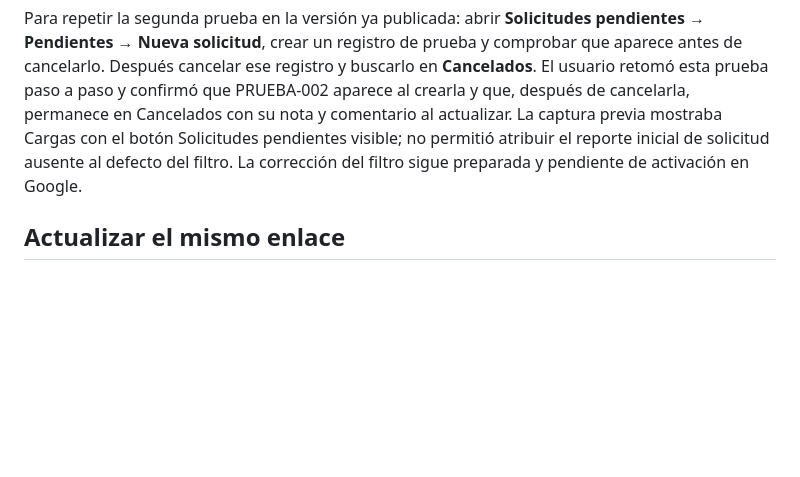
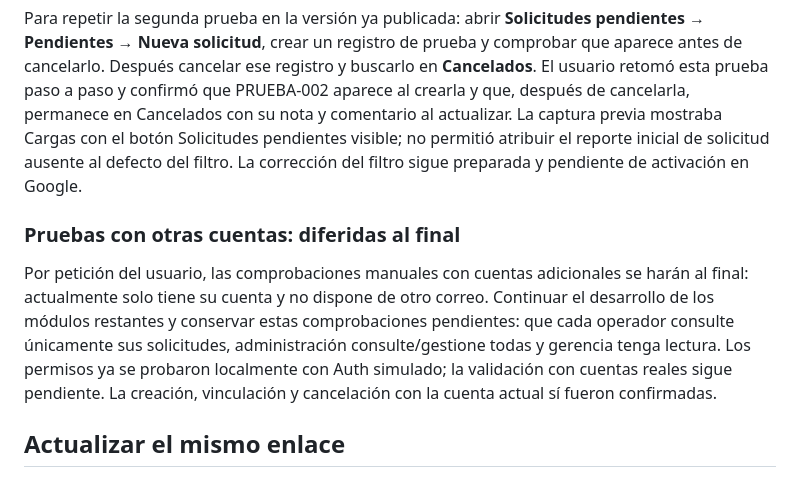
Before and after one commit to stebanrh-bit/Panel_bajio_supabase_gpt, a Markdown page: google-apps-script/README.md, the part around the change. GitHub-like rendering; blank space fills up the shorter version.

Commit message:
Posponer pruebas manuales entre cuentas al cierre de la migración

```diff
--- a/google-apps-script/README.md
+++ b/google-apps-script/README.md
@@ -71,6 +71,10 @@ Se reprodujo localmente que crear una solicitud desde **Vinculados** o **Cancela
 
 Para repetir la segunda prueba en la versión ya publicada: abrir **Solicitudes pendientes → Pendientes → Nueva solicitud**, crear un registro de prueba y comprobar que aparece antes de cancelarlo. Después cancelar ese registro y buscarlo en **Cancelados**. El usuario retomó esta prueba paso a paso y confirmó que PRUEBA-002 aparece al crearla y que, después de cancelarla, permanece en Cancelados con su nota y comentario al actualizar. La captura previa mostraba Cargas con el botón Solicitudes pendientes visible; no permitió atribuir el reporte inicial de solicitud ausente al defecto del filtro. La corrección del filtro sigue preparada y pendiente de activación en Google.
 
+### Pruebas con otras cuentas: diferidas al final
+
+Por petición del usuario, las comprobaciones manuales con cuentas adicionales se harán al final: actualmente solo tiene su cuenta y no dispone de otro correo. Continuar el desarrollo de los módulos restantes y conservar estas comprobaciones pendientes: que cada operador consulte únicamente sus solicitudes, administración consulte/gestione todas y gerencia tenga lectura. Los permisos ya se probaron localmente con Auth simulado; la validación con cuentas reales sigue pendiente. La creación, vinculación y cancelación con la cuenta actual sí fueron confirmadas.
+
 ## Actualizar el mismo enlace
 
 Tras cambiar `index.html`, usa **Implementar → Administrar implementaciones → Editar (lápiz) → Versión → Nueva versión → Implementar**. Actualiza la implementación existente para conservar su URL.
```
Also changed, not shown: README.md (+7 -5 lines).
